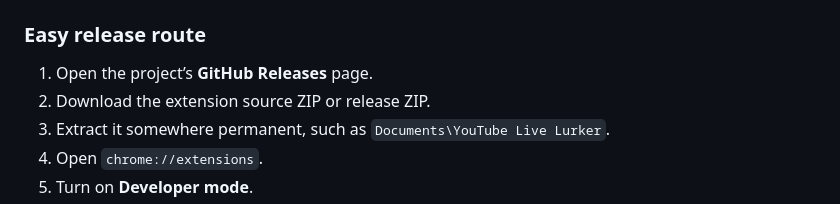
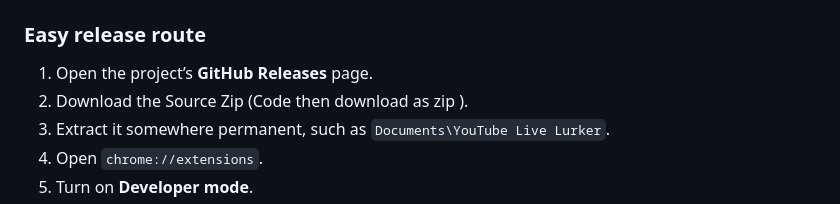
Before and after one commit to lalaliwe/youtube-live-lurker, a Markdown page: README.md, the part around the change. Drawn GitHub-style.

```diff
--- a/README.md
+++ b/README.md
@@ -38,7 +38,7 @@ API keys are stored locally:
 ### Easy release route
 
 1. Open the project’s **GitHub Releases** page.
-2. Download the extension source ZIP or release ZIP.
+2. Download the Source Zip (Code then download as zip ).
 3. Extract it somewhere permanent, such as `Documents\YouTube Live Lurker`.
 4. Open `chrome://extensions`.
 5. Turn on **Developer mode**.
```
